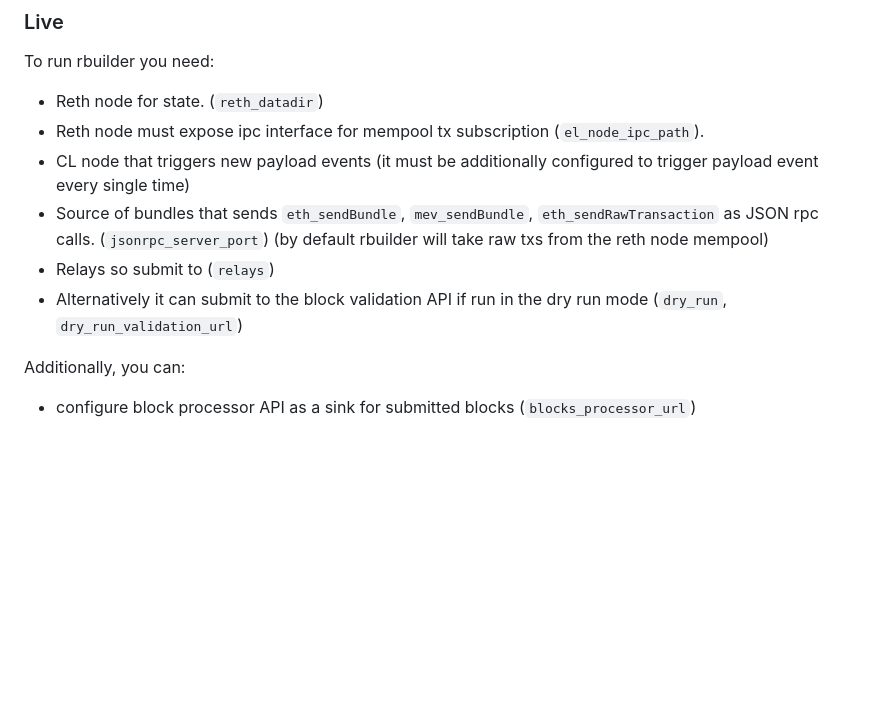
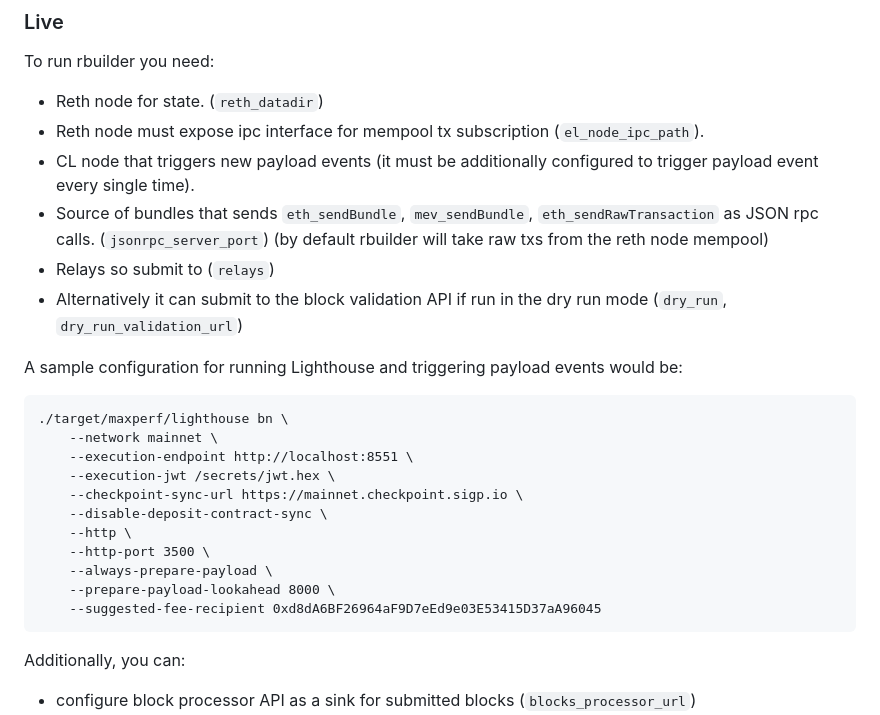
Before and after one commit to flashbots/rbuilder, a Markdown page: README.md, the part around the change. Rendered like a GitHub page; blank space fills up the shorter version.

Commit message:
Add sample Lighthouse config (#179)
## 📝 Summary

Just adding a snippet to the readme to help run rbuilder in live mode.

## 💡 Motivation and Context

<!--- (Optional) Why is this change required? What problem does it
solve? Remove this section if not applicable. -->

---

## ✅ I have completed the following steps:

* [ ] Run `make lint`
* [ ] Run `make test`
* [ ] Added tests (if applicable)

---------

Co-authored-by: liamaharon <liam.aharon@hotmail.com>

````diff
--- a/README.md
+++ b/README.md
@@ -35,11 +35,26 @@ For more details on how to use rbuilder for backtesting, see https://github.com/
 To run rbuilder you need:
 * Reth node for state. (`reth_datadir`)
 * Reth node must expose ipc interface for mempool tx subscription (`el_node_ipc_path`).
-* CL node that triggers new payload events (it must be additionally configured to trigger payload event every single time)
+* CL node that triggers new payload events (it must be additionally configured to trigger payload event every single time).
 * Source of bundles that sends `eth_sendBundle`, `mev_sendBundle`, `eth_sendRawTransaction` as JSON rpc calls. (`jsonrpc_server_port`)
   (by default rbuilder will take raw txs from the reth node mempool)
 * Relays so submit to (`relays`)
 * Alternatively it can submit to the block validation API if run in the dry run mode (`dry_run`, `dry_run_validation_url`)
+
+A sample configuration for running Lighthouse and triggering payload events would be:
+```
+./target/maxperf/lighthouse bn \
+    --network mainnet \
+    --execution-endpoint http://localhost:8551 \
+    --execution-jwt /secrets/jwt.hex \
+    --checkpoint-sync-url https://mainnet.checkpoint.sigp.io \
+    --disable-deposit-contract-sync \
+    --http \
+    --http-port 3500 \
+    --always-prepare-payload \
+    --prepare-payload-lookahead 8000 \
+    --suggested-fee-recipient 0xd8dA6BF26964aF9D7eEd9e03E53415D37aA96045
+```
 
 Additionally, you can:
 * configure block processor API as a sink for submitted blocks (`blocks_processor_url`)
````
